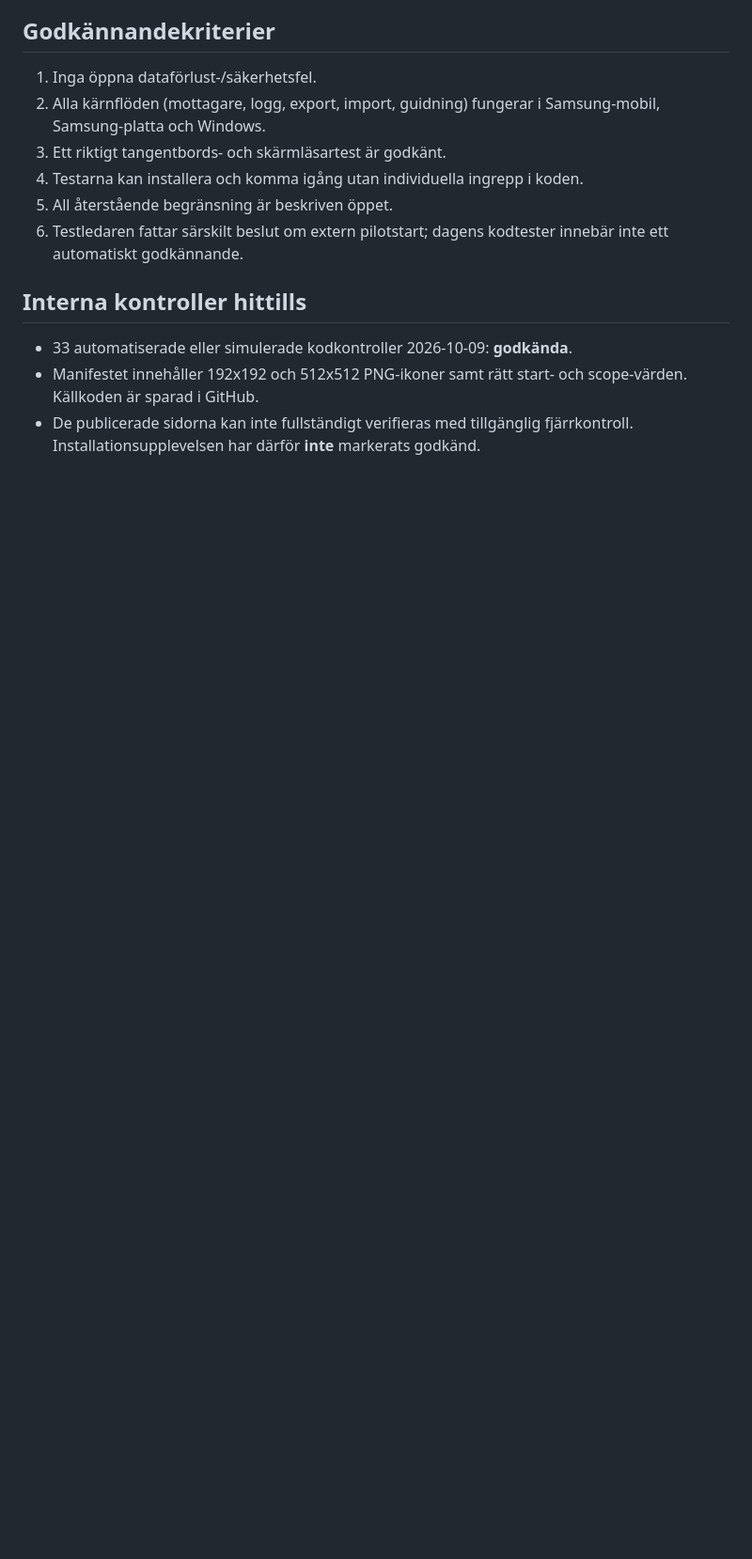
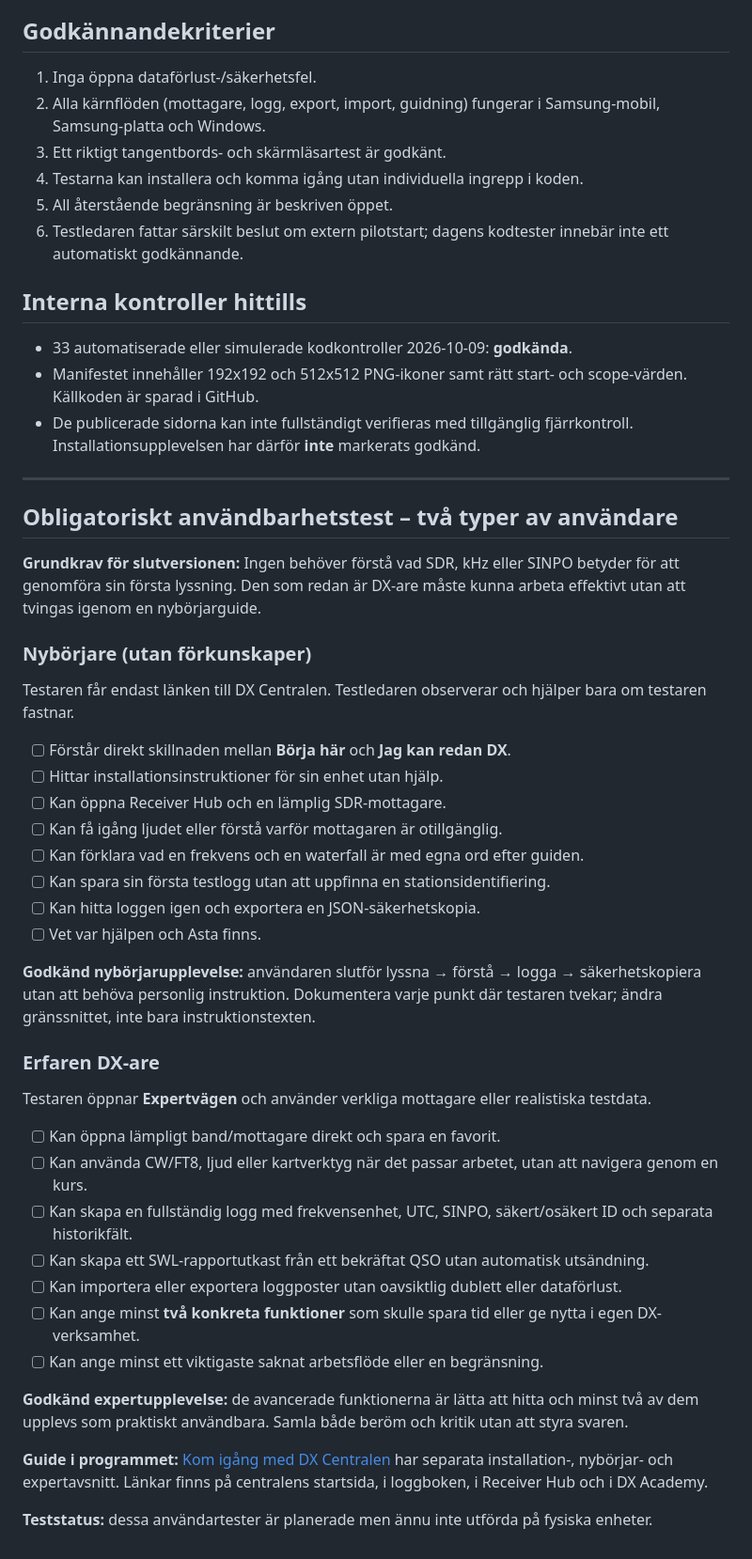
Before and after one commit to 1kuli1/dX-START, a Markdown page: BETA-TESTPLAN-2026-10-09.md, the part around the change. Shown at 94% size. Drawn GitHub-style; blank space fills up the shorter version.

Commit message:
Add novice and expert success criteria for DX Centralen beta pilot

```diff
--- a/BETA-TESTPLAN-2026-10-09.md
+++ b/BETA-TESTPLAN-2026-10-09.md
@@ -79,3 +79,38 @@ Prioriteter: **A: dataförlust/säkerhet**, **B: blockerar kärnfunktion**, **C:
 - 33 automatiserade eller simulerade kodkontroller 2026-10-09: **godkända**.
 - Manifestet innehåller 192x192 och 512x512 PNG-ikoner samt rätt start- och scope-värden. Källkoden är sparad i GitHub.
 - De publicerade sidorna kan inte fullständigt verifieras med tillgänglig fjärrkontroll. Installationsupplevelsen har därför **inte** markerats godkänd.
+
+---
+
+## Obligatoriskt användbarhetstest – två typer av användare
+
+**Grundkrav för slutversionen:** Ingen behöver förstå vad SDR, kHz eller SINPO betyder för att genomföra sin första lyssning. Den som redan är DX-are måste kunna arbeta effektivt utan att tvingas igenom en nybörjarguide.
+
+### Nybörjare (utan förkunskaper)
+Testaren får endast länken till DX Centralen. Testledaren observerar och hjälper bara om testaren fastnar.
+- [ ] Förstår direkt skillnaden mellan **Börja här** och **Jag kan redan DX**.
+- [ ] Hittar installationsinstruktioner för sin enhet utan hjälp.
+- [ ] Kan öppna Receiver Hub och en lämplig SDR-mottagare.
+- [ ] Kan få igång ljudet eller förstå varför mottagaren är otillgänglig.
+- [ ] Kan förklara vad en frekvens och en waterfall är med egna ord efter guiden.
+- [ ] Kan spara sin första testlogg utan att uppfinna en stationsidentifiering.
+- [ ] Kan hitta loggen igen och exportera en JSON-säkerhetskopia.
+- [ ] Vet var hjälpen och Asta finns.
+
+**Godkänd nybörjarupplevelse:** användaren slutför lyssna → förstå → logga → säkerhetskopiera utan att behöva personlig instruktion. Dokumentera varje punkt där testaren tvekar; ändra gränssnittet, inte bara instruktionstexten.
+
+### Erfaren DX-are
+Testaren öppnar **Expertvägen** och använder verkliga mottagare eller realistiska testdata.
+- [ ] Kan öppna lämpligt band/mottagare direkt och spara en favorit.
+- [ ] Kan använda CW/FT8, ljud eller kartverktyg när det passar arbetet, utan att navigera genom en kurs.
+- [ ] Kan skapa en fullständig logg med frekvensenhet, UTC, SINPO, säkert/osäkert ID och separata historikfält.
+- [ ] Kan skapa ett SWL-rapportutkast från ett bekräftat QSO utan automatisk utsändning.
+- [ ] Kan importera eller exportera loggposter utan oavsiktlig dublett eller dataförlust.
+- [ ] Kan ange minst **två konkreta funktioner** som skulle spara tid eller ge nytta i egen DX-verksamhet.
+- [ ] Kan ange minst ett viktigaste saknat arbetsflöde eller en begränsning.
+
+**Godkänd expertupplevelse:** de avancerade funktionerna är lätta att hitta och minst två av dem upplevs som praktiskt användbara. Samla både beröm och kritik utan att styra svaren.
+
+**Guide i programmet:** [Kom igång med DX Centralen](kom-igang.html) har separata installation-, nybörjar- och expertavsnitt. Länkar finns på centralens startsida, i loggboken, i Receiver Hub och i DX Academy.
+
+**Teststatus:** dessa användartester är planerade men ännu inte utförda på fysiska enheter.
```
